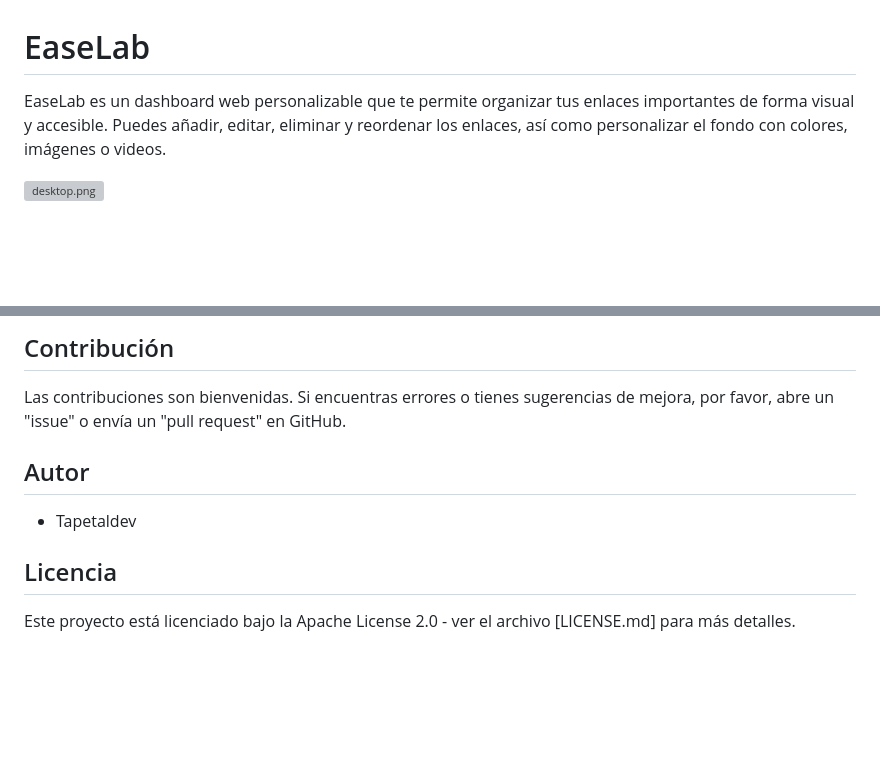
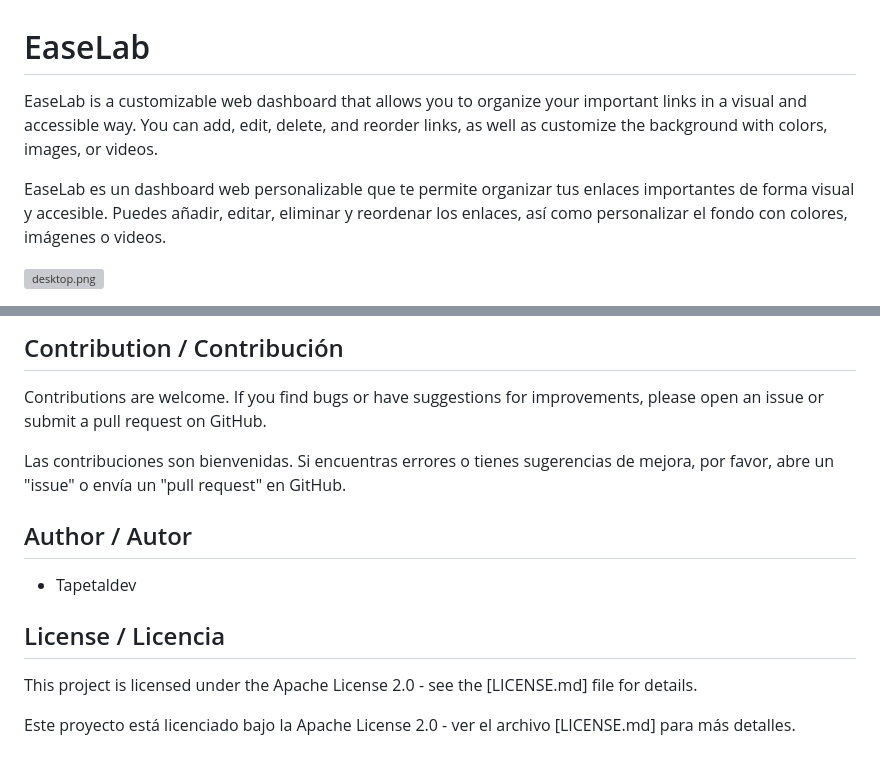
Before and after one commit to wepar2/EaseLab, a Markdown page: README.md, 2 parts joined by grey strips. Drawn GitHub-style; blank space fills up the shorter version; grey boxes are pictures that could not be loaded.

````diff
--- a/README.md
+++ b/README.md
@@ -1,6 +1,8 @@
 # EaseLab
 
-EaseLab es un dashboard web personalizable que te permite organizar tus enlaces importantes de forma visual y accesible.  Puedes añadir, editar, eliminar y reordenar los enlaces, así como personalizar el fondo con colores, imágenes o videos.
+EaseLab is a customizable web dashboard that allows you to organize your important links in a visual and accessible way. You can add, edit, delete, and reorder links, as well as customize the background with colors, images, or videos.
+
+EaseLab es un dashboard web personalizable que te permite organizar tus enlaces importantes de forma visual y accesible. Puedes añadir, editar, eliminar y reordenar los enlaces, así como personalizar el fondo con colores, imágenes o videos.
 
 ![desktop.png](img/desktop.png)
 
@@ -110,13 +162,16 @@ EaseLab/
 ```
 
-## Contribución
+## Contribution / Contribución
+
+Contributions are welcome. If you find bugs or have suggestions for improvements, please open an issue or submit a pull request on GitHub.
 
 Las contribuciones son bienvenidas. Si encuentras errores o tienes sugerencias de mejora, por favor, abre un "issue" o envía un "pull request" en GitHub.
 
-## Autor
+## Author / Autor
 
 * Tapetaldev
 
-## Licencia
+## License / Licencia
+This project is licensed under the Apache License 2.0 - see the [LICENSE.md] file for details.
 
 Este proyecto está licenciado bajo la Apache License 2.0 - ver el archivo [LICENSE.md] para más detalles.
````
Also changed, not shown: other parts of README.md (+90 -40 lines).
